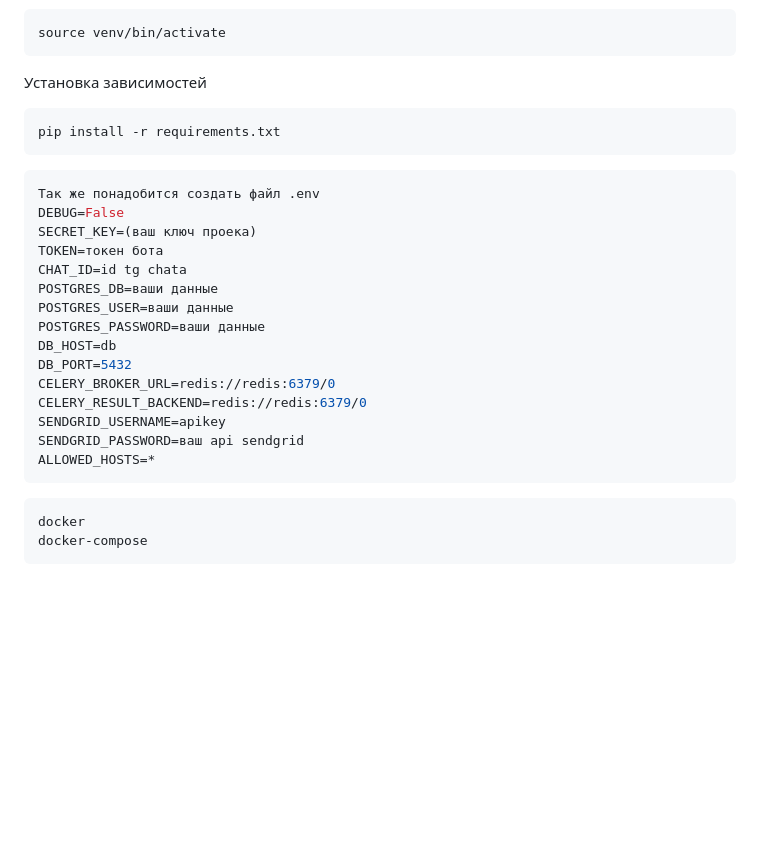
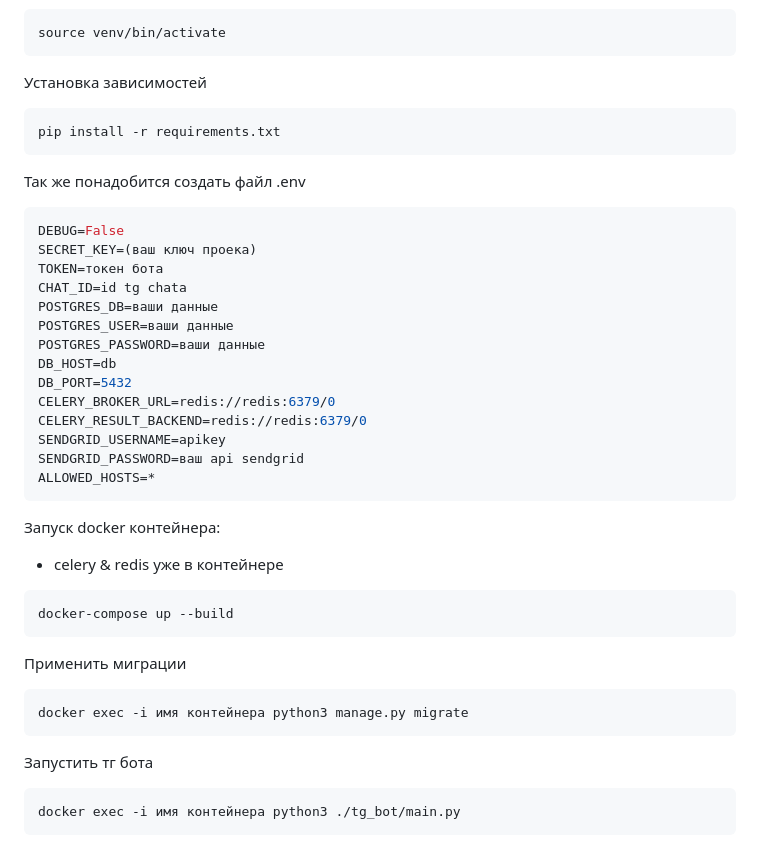
Before and after one commit to Lettrt/LMS-system, a Markdown page: README.md, the part around the change. GitHub-like rendering; blank space fills up the shorter version.

````diff
--- a/README.md
+++ b/README.md
@@ -14,8 +14,8 @@ source venv/bin/activate
 ```bash
 pip install -r requirements.txt
 ```
+Так же понадобится создать файл .env
 ```env
-Так же понадобится создать файл .env
 DEBUG=False
 SECRET_KEY=(ваш ключ проека)
 TOKEN=токен бота
@@ -31,14 +31,22 @@ SENDGRID_USERNAME=apikey
 SENDGRID_PASSWORD=ваш api sendgrid
 ALLOWED_HOSTS=*
 ```
+Запуск docker контейнера:
+- celery & redis уже в контейнере
 
 ```bash
-docker
-docker-compose
+docker-compose up --build
 ```
+Применить миграции
 
+```bash
+docker exec -i имя контейнера python3 manage.py migrate
+```
+Запустить тг бота
 
-
+```bash
+docker exec -i имя контейнера python3 ./tg_bot/main.py
+```
 
 # ОПИСАНИЕ ПРОЕКТА И ИСПОЛЬЗОВАННЫЕ РЕШЕНИЯ.
 - Проект имеет две логики: django + templates и DRF
````
